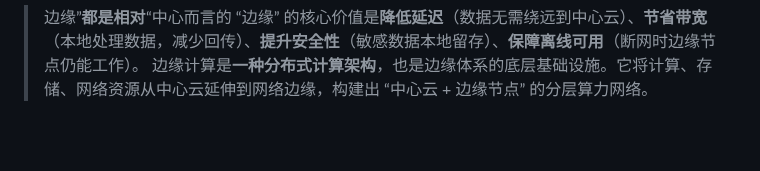
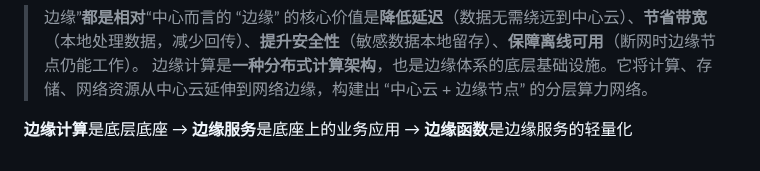
Before and after one commit to senjay2580/ArcNote, a Markdown page: 知识荟萃/计算机基础/计网.md, the part around the change. GitHub-like rendering; blank space fills up the shorter version.

Commit message:
vault backup: 2025-12-07 10:35:32

```diff
--- a/知识荟萃/计算机基础/计网.md
+++ b/知识荟萃/计算机基础/计网.md
@@ -867,3 +867,5 @@ ssh -NfR 6445:localhost:6445 -p 22 root@8.138.168.72
 > 边缘”**都是相对**“中心而言的
 > “边缘” 的核心价值是**降低延迟**（数据无需绕远到中心云）、**节省带宽**（本地处理数据，减少回传）、**提升安全性**（敏感数据本地留存）、**保障离线可用**（断网时边缘节点仍能工作）。
    边缘计算是**一种分布式计算架构**，也是边缘体系的底层基础设施。它将计算、存储、网络资源从中心云延伸到网络边缘，构建出 “中心云 + 边缘节点” 的分层算力网络。
+
+**边缘计算**是底层底座 → **边缘服务**是底座上的业务应用 → **边缘函数**是边缘服务的轻量化
```
